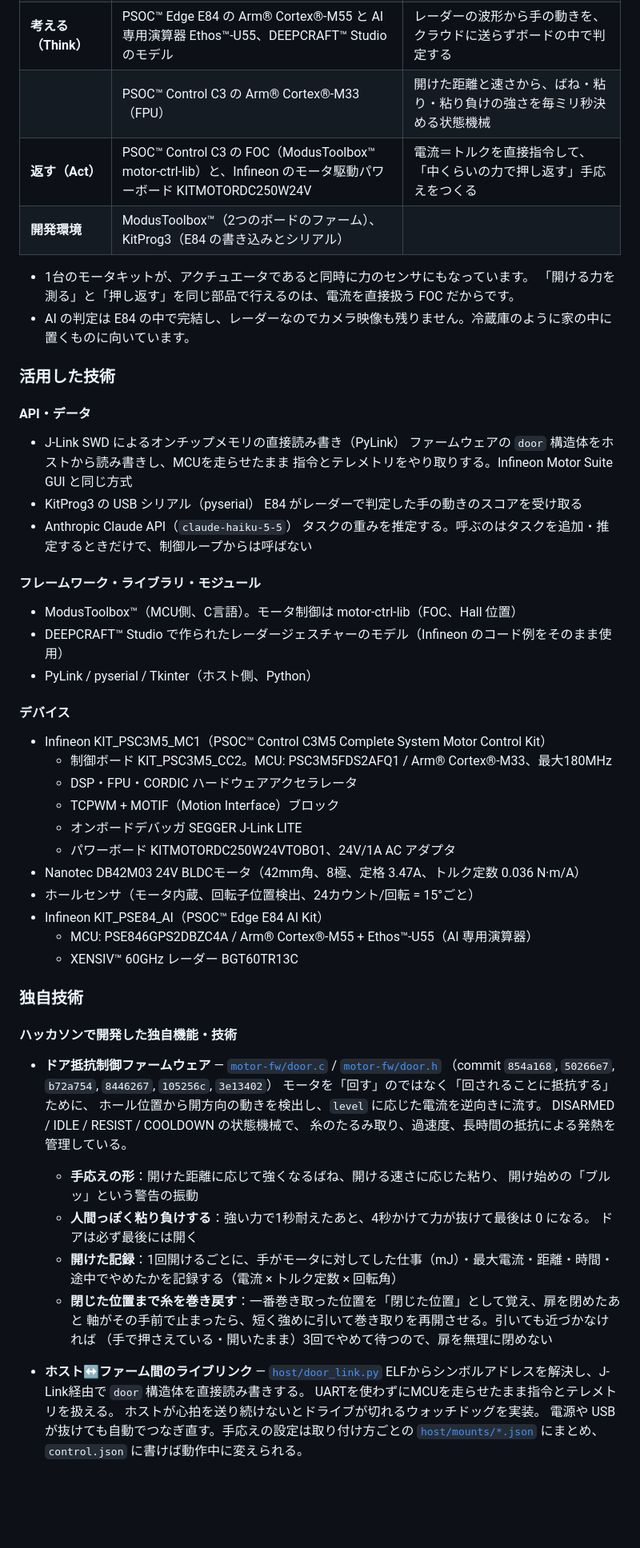
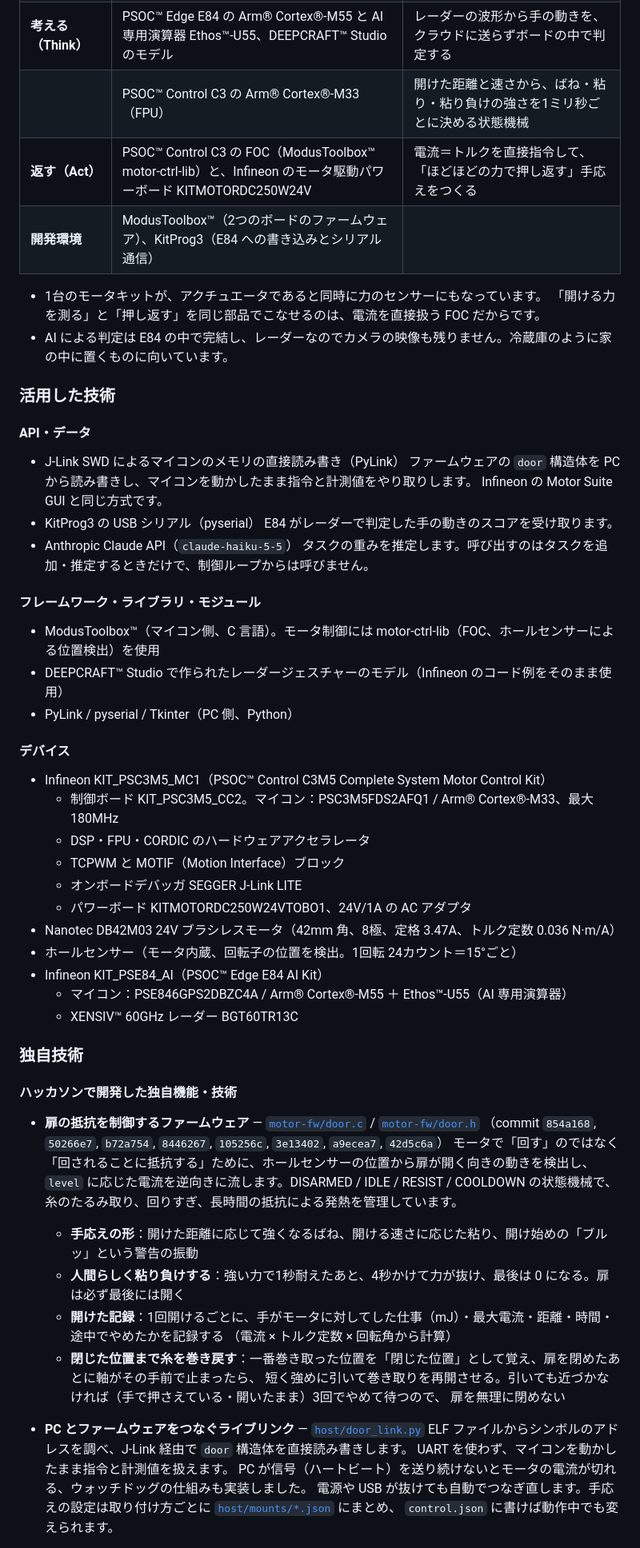
Before and after one commit to jphacks/tkb_2630, a Markdown page: README.md, the part around the change printed below. Shown: that part at 80% size. Drawn GitHub-style; blank space fills up the shorter version.

```diff
--- a/README.md
+++ b/README.md
@@ -113,69 +127,66 @@ FOCは電流からユーザーが加えた力を読めます。
 | **考える（Think）** | PSOC™ Edge E84 の Arm® Cortex®-M55 と AI 専用演算器 Ethos™-U55、DEEPCRAFT™ Studio のモデル | レーダーの波形から手の動きを、クラウドに送らずボードの中で判定する |
-| | PSOC™ Control C3 の Arm® Cortex®-M33（FPU） | 開けた距離と速さから、ばね・粘り・粘り負けの強さを毎ミリ秒決める状態機械 |
-| **返す（Act）** | PSOC™ Control C3 の FOC（ModusToolbox™ motor-ctrl-lib）と、Infineon のモータ駆動パワーボード KITMOTORDC250W24V | 電流＝トルクを直接指令して、「中くらいの力で押し返す」手応えをつくる |
-| **開発環境** | ModusToolbox™（2つのボードのファーム）、KitProg3（E84 の書き込みとシリアル） | |
+| | PSOC™ Control C3 の Arm® Cortex®-M33（FPU） | 開けた距離と速さから、ばね・粘り・粘り負けの強さを1ミリ秒ごとに決める状態機械 |
+| **返す（Act）** | PSOC™ Control C3 の FOC（ModusToolbox™ motor-ctrl-lib）と、Infineon のモータ駆動パワーボード KITMOTORDC250W24V | 電流＝トルクを直接指令して、「ほどほどの力で押し返す」手応えをつくる |
+| **開発環境** | ModusToolbox™（2つのボードのファームウェア）、KitProg3（E84 への書き込みとシリアル通信） | |
 
-* 1台のモータキットが、アクチュエータであると同時に力のセンサにもなっています。
-  「開ける力を測る」と「押し返す」を同じ部品で行えるのは、電流を直接扱う FOC だからです。
-* AI の判定は E84 の中で完結し、レーダーなのでカメラ映像も残りません。冷蔵庫のように家の中に置くものに向いています。
+* 1台のモータキットが、アクチュエータであると同時に力のセンサーにもなっています。
+  「開ける力を測る」と「押し返す」を同じ部品でこなせるのは、電流を直接扱う FOC だからです。
+* AI による判定は E84 の中で完結し、レーダーなのでカメラの映像も残りません。冷蔵庫のように家の中に置くものに向いています。
 
 ### 活用した技術
 
 #### API・データ
 
-* J-Link SWD によるオンチップメモリの直接読み書き（PyLink）
-  ファームウェアの `door` 構造体をホストから読み書きし、MCUを走らせたまま
-  指令とテレメトリをやり取りする。Infineon Motor Suite GUI と同じ方式
+* J-Link SWD によるマイコンのメモリの直接読み書き（PyLink）
+  ファームウェアの `door` 構造体を PC から読み書きし、マイコンを動かしたまま指令と計測値をやり取りします。
+  Infineon の Motor Suite GUI と同じ方式です。
 * KitProg3 の USB シリアル（pyserial）
-  E84 がレーダーで判定した手の動きのスコアを受け取る
+  E84 がレーダーで判定した手の動きのスコアを受け取ります。
 * Anthropic Claude API（`claude-haiku-5-5`）
-  タスクの重みを推定する。呼ぶのはタスクを追加・推定するときだけで、制御ループからは呼ばない
+  タスクの重みを推定します。呼び出すのはタスクを追加・推定するときだけで、制御ループからは呼びません。
 
 #### フレームワーク・ライブラリ・モジュール
 
-* ModusToolbox™（MCU側、C言語）。モータ制御は motor-ctrl-lib（FOC、Hall 位置）
+* ModusToolbox™（マイコン側、C 言語）。モータ制御には motor-ctrl-lib（FOC、ホールセンサーによる位置検出）を使用
 * DEEPCRAFT™ Studio で作られたレーダージェスチャーのモデル（Infineon のコード例をそのまま使用）
-* PyLink / pyserial / Tkinter（ホスト側、Python）
+* PyLink / pyserial / Tkinter（PC 側、Python）
 
 #### デバイス
 
 * Infineon KIT_PSC3M5_MC1（PSOC™ Control C3M5 Complete System Motor Control Kit）
-  * 制御ボード KIT_PSC3M5_CC2。MCU: PSC3M5FDS2AFQ1 / Arm® Cortex®-M33、最大180MHz
-  * DSP・FPU・CORDIC ハードウェアアクセラレータ
-  * TCPWM + MOTIF（Motion Interface）ブロック
+  * 制御ボード KIT_PSC3M5_CC2。マイコン：PSC3M5FDS2AFQ1 / Arm® Cortex®-M33、最大 180MHz
+  * DSP・FPU・CORDIC のハードウェアアクセラレータ
+  * TCPWM と MOTIF（Motion Interface）ブロック
   * オンボードデバッガ SEGGER J-Link LITE
-  * パワーボード KITMOTORDC250W24VTOBO1、24V/1A AC アダプタ
-* Nanotec DB42M03 24V BLDCモータ（42mm角、8極、定格 3.47A、トルク定数 0.036 N·m/A）
-* ホールセンサ（モータ内蔵、回転子位置検出、24カウント/回転 = 15°ごと）
+  * パワーボード KITMOTORDC250W24VTOBO1、24V/1A の AC アダプタ
+* Nanotec DB42M03 24V ブラシレスモータ（42mm 角、8極、定格 3.47A、トルク定数 0.036 N·m/A）
+* ホールセンサー（モータ内蔵、回転子の位置を検出。1回転 24カウント＝15°ごと）
 * Infineon KIT_PSE84_AI（PSOC™ Edge E84 AI Kit）
-  * MCU: PSE846GPS2DBZC4A / Arm® Cortex®-M55 + Ethos™-U55（AI 専用演算器）
+  * マイコン：PSE846GPS2DBZC4A / Arm® Cortex®-M55 ＋ Ethos™-U55（AI 専用演算器）
   * XENSIV™ 60GHz レーダー BGT60TR13C
 
 ### 独自技術
 
 #### ハッカソンで開発した独自機能・技術
 
-* **ドア抵抗制御ファームウェア** — [`motor-fw/door.c`](motor-fw/door.c) / [`motor-fw/door.h`](motor-fw/door.h)
-  （commit `854a168`, `50266e7`, `b72a754`, `8446267`, `105256c`, `3e13402`）
-  モータを「回す」のではなく「回されることに抵抗する」ために、
-  ホール位置から開方向の動きを検出し、`level` に応じた電流を逆向きに流す。
-  DISARMED / IDLE / RESIST / COOLDOWN の状態機械で、
-  糸のたるみ取り、過速度、長時間の抵抗による発熱を管理している。
-  * **手応えの形**：開けた距離に応じて強くなるばね、開ける速さに応じた粘り、
-    開け始めの「ブルッ」という警告の振動
-  * **人間っぽく粘り負けする**：強い力で1秒耐えたあと、4秒かけて力が抜けて最後は 0 になる。
-    ドアは必ず最後には開く
-  * **開けた記録**：1回開けるごとに、手がモータに対してした仕事（mJ）・最大電流・距離・時間・
-    途中でやめたかを記録する（電流 × トルク定数 × 回転角）
-  * **閉じた位置まで糸を巻き戻す**：一番巻き取った位置を「閉じた位置」として覚え、扉を閉めたあと
-    軸がその手前で止まったら、短く強めに引いて巻き取りを再開させる。引いても近づかなければ
-    （手で押さえている・開いたまま）3回でやめて待つので、扉を無理に閉めない
+* **扉の抵抗を制御するファームウェア** — [`motor-fw/door.c`](motor-fw/door.c) / [`motor-fw/door.h`](motor-fw/door.h)
+  （commit `854a168`, `50266e7`, `b72a754`, `8446267`, `105256c`, `3e13402`, `a9ecea7`, `42d5c6a`）
+  モータで「回す」のではなく「回されることに抵抗する」ために、ホールセンサーの位置から扉が開く向きの動きを検出し、
+  `level` に応じた電流を逆向きに流します。DISARMED / IDLE / RESIST / COOLDOWN の状態機械で、
+  糸のたるみ取り、回りすぎ、長時間の抵抗による発熱を管理しています。
+  * **手応えの形**：開けた距離に応じて強くなるばね、開ける速さに応じた粘り、開け始めの「ブルッ」という警告の振動
+  * **人間らしく粘り負けする**：強い力で1秒耐えたあと、4秒かけて力が抜け、最後は 0 になる。扉は必ず最後には開く
+  * **開けた記録**：1回開けるごとに、手がモータに対してした仕事（mJ）・最大電流・距離・時間・途中でやめたかを記録する
+    （電流 × トルク定数 × 回転角から計算）
+  * **閉じた位置まで糸を巻き戻す**：一番巻き取った位置を「閉じた位置」として覚え、扉を閉めたあとに軸がその手前で止まったら、
+    短く強めに引いて巻き取りを再開させる。引いても近づかなければ（手で押さえている・開いたまま）3回でやめて待つので、
+    扉を無理に閉めない
 
-* **ホスト↔ファーム間のライブリンク** — [`host/door_link.py`](host/door_link.py)
-  ELFからシンボルアドレスを解決し、J-Link経由で `door` 構造体を直接読み書きする。
-  UARTを使わずにMCUを走らせたまま指令とテレメトリを扱える。
-  ホストが心拍を送り続けないとドライブが切れるウォッチドッグを実装。
-  電源や USB が抜けても自動でつなぎ直す。手応えの設定は取り付け方ごとの
-  [`host/mounts/*.json`](host/mounts) にまとめ、`control.json` に書けば動作中に変えられる。
+* **PC とファームウェアをつなぐライブリンク** — [`host/door_link.py`](host/door_link.py)
+  ELF ファイルからシンボルのアドレスを調べ、J-Link 経由で `door` 構造体を直接読み書きします。
+  UART を使わず、マイコンを動かしたまま指令と計測値を扱えます。
+  PC が信号（ハートビート）を送り続けないとモータの電流が切れる、ウォッチドッグの仕組みも実装しました。
+  電源や USB が抜けても自動でつなぎ直します。手応えの設定は取り付け方ごとに [`host/mounts/*.json`](host/mounts) にまとめ、
+  `control.json` に書けば動作中でも変えられます。
 
 * **手を合わせて「お願い」する** — [`edge-fw/`](edge-fw) / [`host/gesture.py`](host/gesture.py)（commit `97ffaca`）
```
Also changed, not shown: other parts of README.md (+149 -165 lines), docs/images/top.jpg (added).
